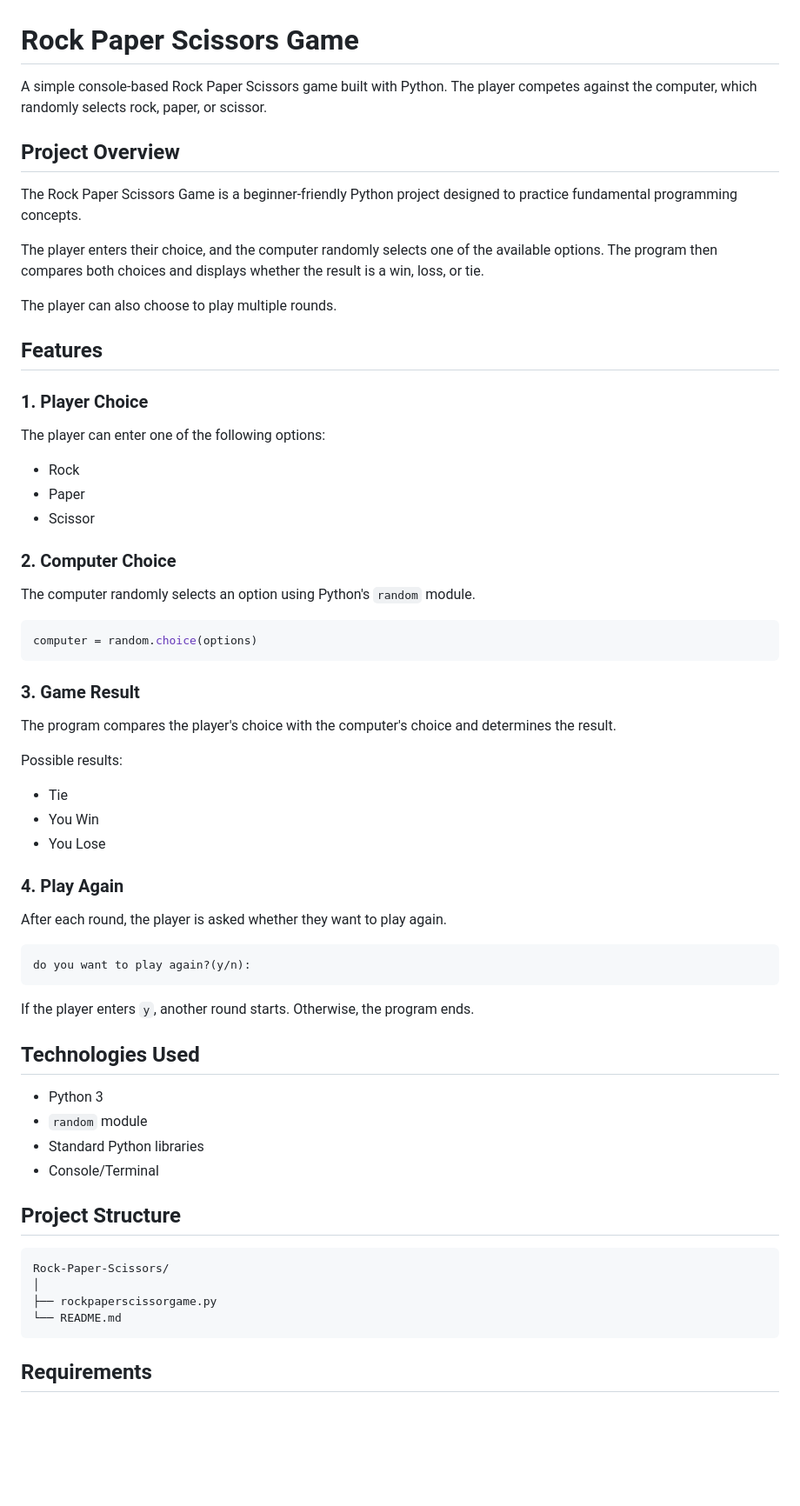
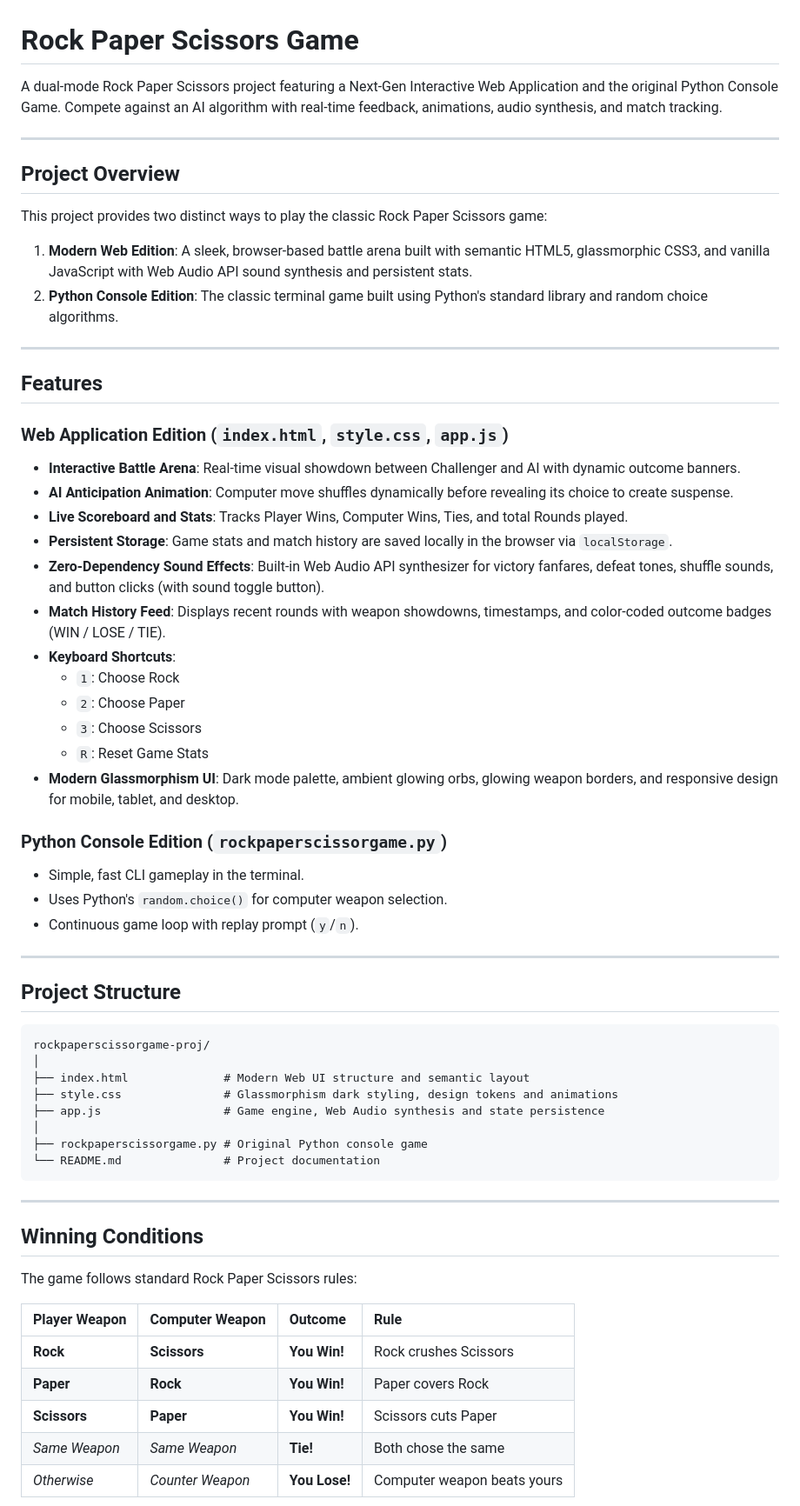
Before and after one commit to rishu25shah/rock-paper-scissor-game, a Markdown page: README.md, the part around one of its changes. Shown at 87% size. GitHub-like rendering; blank space fills up the shorter version.

Commit message:
chage readme

````diff
--- a/README.md
+++ b/README.md
@@ -1,67 +1,67 @@
 # Rock Paper Scissors Game
 
-A simple console-based Rock Paper Scissors game built with Python. The player competes against the computer, which randomly selects rock, paper, or scissor.
+A dual-mode Rock Paper Scissors project featuring a Next-Gen Interactive Web Application and the original Python Console Game. Compete against an AI algorithm with real-time feedback, animations, audio synthesis, and match tracking.
+
+---
 
 ## Project Overview
 
-The Rock Paper Scissors Game is a beginner-friendly Python project designed to practice fundamental programming concepts.
+This project provides two distinct ways to play the classic Rock Paper Scissors game:
 
-The player enters their choice, and the computer randomly selects one of the available options. The program then compares both choices and displays whether the result is a win, loss, or tie.
+1. **Modern Web Edition**: A sleek, browser-based battle arena built with semantic HTML5, glassmorphic CSS3, and vanilla JavaScript with Web Audio API sound synthesis and persistent stats.
+2. **Python Console Edition**: The classic terminal game built using Python's standard library and random choice algorithms.
 
-The player can also choose to play multiple rounds.
+---
 
 ## Features
 
-### 1. Player Choice
+### Web Application Edition (`index.html`, `style.css`, `app.js`)
 
-The player can enter one of the following options:
+- **Interactive Battle Arena**: Real-time visual showdown between Challenger and AI with dynamic outcome banners.
+- **AI Anticipation Animation**: Computer move shuffles dynamically before revealing its choice to create suspense.
+- **Live Scoreboard and Stats**: Tracks Player Wins, Computer Wins, Ties, and total Rounds played.
+- **Persistent Storage**: Game stats and match history are saved locally in the browser via `localStorage`.
+- **Zero-Dependency Sound Effects**: Built-in Web Audio API synthesizer for victory fanfares, defeat tones, shuffle sounds, and button clicks (with sound toggle button).
+- **Match History Feed**: Displays recent rounds with weapon showdowns, timestamps, and color-coded outcome badges (WIN / LOSE / TIE).
+- **Keyboard Shortcuts**:
+  - `1`: Choose Rock
+  - `2`: Choose Paper
+  - `3`: Choose Scissors
+  - `R`: Reset Game Stats
+- **Modern Glassmorphism UI**: Dark mode palette, ambient glowing orbs, glowing weapon borders, and responsive design for mobile, tablet, and desktop.
 
-* Rock
-* Paper
-* Scissor
+### Python Console Edition (`rockpaperscissorgame.py`)
 
-### 2. Computer Choice
+- Simple, fast CLI gameplay in the terminal.
+- Uses Python's `random.choice()` for computer weapon selection.
+- Continuous game loop with replay prompt (`y`/`n`).
 
-The computer randomly selects an option using Python's `random` module.
-
-```python
-computer = random.choice(options)
-```
-
-### 3. Game Result
-
-The program compares the player's choice with the computer's choice and determines the result.
-
-Possible results:
-
-* Tie
-* You Win
-* You Lose
-
-### 4. Play Again
-
-After each round, the player is asked whether they want to play again.
-
-```text
-do you want to play again?(y/n):
-```
-
-If the player enters `y`, another round starts. Otherwise, the program ends.
-
-## Technologies Used
-
-* Python 3
-* `random` module
-* Standard Python libraries
-* Console/Terminal
+---
 
 ## Project Structure
 
 ```text
-Rock-Paper-Scissors/
+rockpaperscissorgame-proj/
 │
-├── rockpaperscissorgame.py
-└── README.md
+├── index.html              # Modern Web UI structure and semantic layout
+├── style.css               # Glassmorphism dark styling, design tokens and animations
+├── app.js                  # Game engine, Web Audio synthesis and state persistence
+│
+├── rockpaperscissorgame.py # Original Python console game
+└── README.md               # Project documentation
 ```
 
-## Requirements
+---
+
+## Winning Conditions
+
+The game follows standard Rock Paper Scissors rules:
+
+| Player Weapon | Computer Weapon | Outcome | Rule |
+| :--- | :--- | :--- | :--- |
+| **Rock** | **Scissors** | **You Win!** | Rock crushes Scissors |
+| **Paper** | **Rock** | **You Win!** | Paper covers Rock |
+| **Scissors** | **Paper** | **You Win!** | Scissors cuts Paper |
+| *Same Weapon* | *Same Weapon* | **Tie!** | Both chose the same |
+| *Otherwise* | *Counter Weapon* | **You Lose!** | Computer weapon beats yours |
+
````
Also changed, not shown: other parts of README.md (+48 -112 lines).
